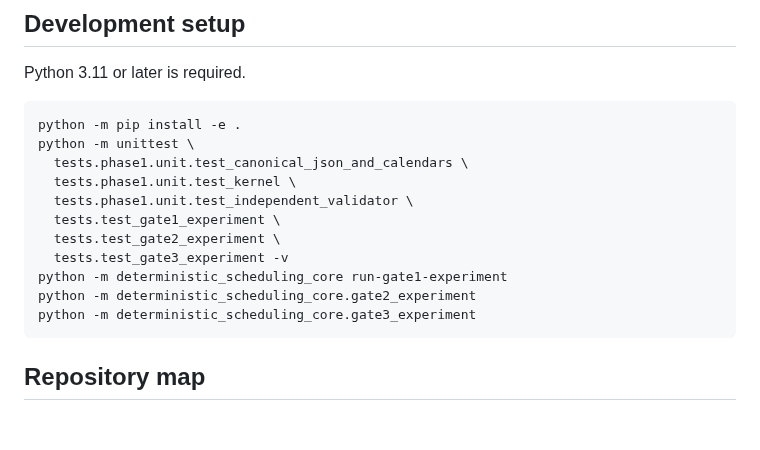
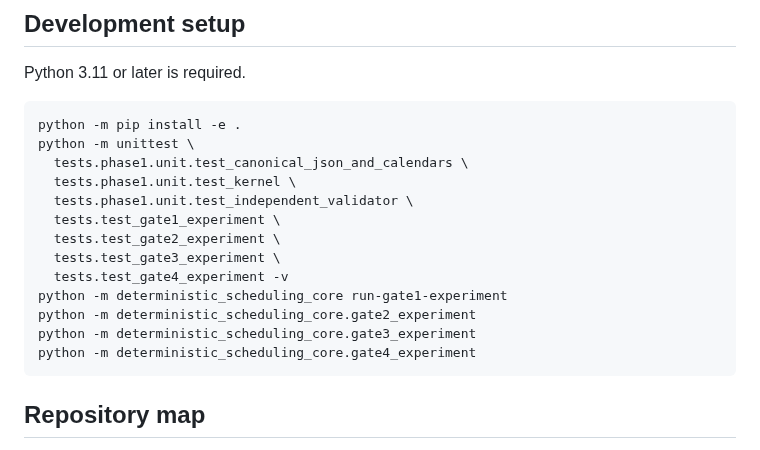
Before and after one commit to dezrobbo1/PM-Software, a Markdown page: README.md, the part around one of its changes. Rendered like a GitHub page; blank space fills up the shorter version.

````diff
--- a/README.md
+++ b/README.md
@@ -186,10 +178,12 @@ python -m unittest \
   tests.phase1.unit.test_independent_validator \
   tests.test_gate1_experiment \
   tests.test_gate2_experiment \
-  tests.test_gate3_experiment -v
+  tests.test_gate3_experiment \
+  tests.test_gate4_experiment -v
 python -m deterministic_scheduling_core run-gate1-experiment
 python -m deterministic_scheduling_core.gate2_experiment
 python -m deterministic_scheduling_core.gate3_experiment
+python -m deterministic_scheduling_core.gate4_experiment
 ```
 
 ## Repository map
````
Also changed, not shown: other parts of README.md (+16 -24 lines).
